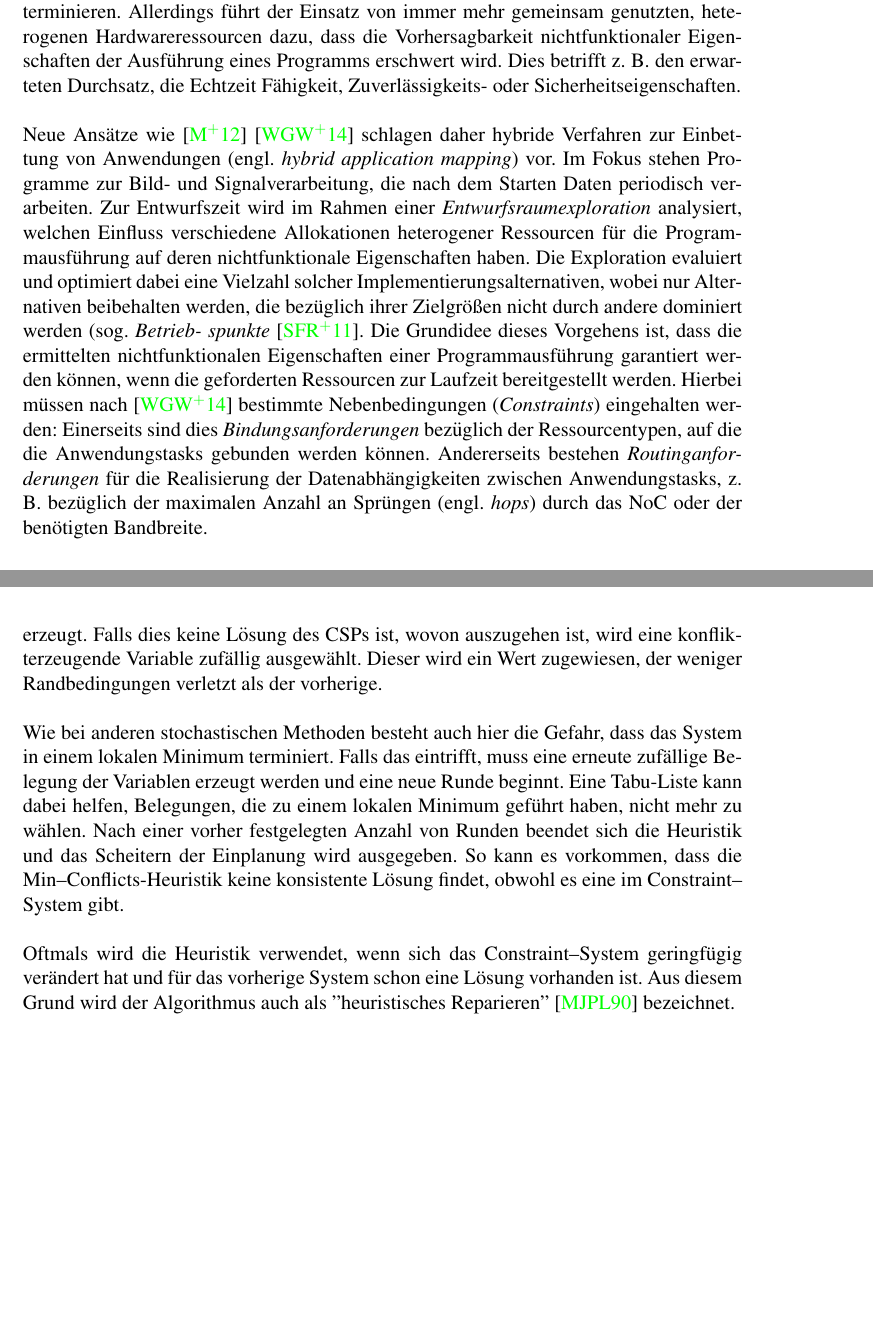
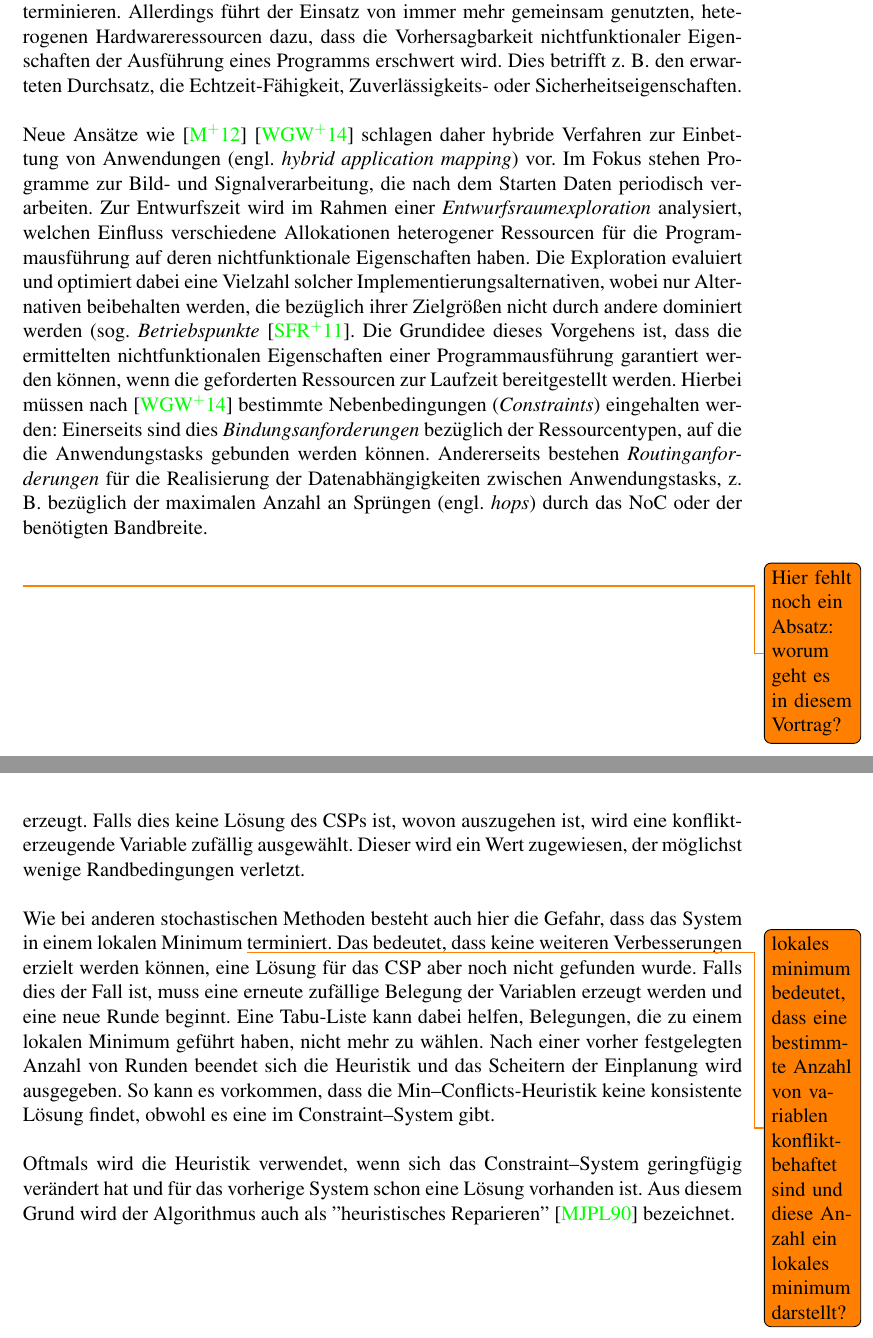
Before and after one commit to c3r3b/Projektarbeit, a LaTeX thesis (thesis.tex, which reads motivation.tex, problemspezifikation.tex): two parts of pages 7 and 13 of 31 before the commit and two parts of pages 7 and 13 of 29 after it, joined at a grey line, cut so that both start at the same text, the shorter picture padded with empty space. Compiled offline with pdfLaTeX.

Commit message:
ausbesserungen

```diff
--- a/motivation.tex
+++ b/motivation.tex
@@ -7,8 +7,7 @@ unterstützt Anwendungsszenarien, in denen eine sehr große Zahl an Programmen
 dynamisch starten und terminieren. Allerdings führt der Einsatz von
 immer mehr gemeinsam genutzten, heterogenen Hardwareressourcen dazu, dass
 die Vorhersagbarkeit nichtfunktionaler Eigenschaften der Ausführung eines Programms
-erschwert wird. Dies betrifft z. B. den erwarteten Durchsatz, die Echtzeit
-Fähigkeit, Zuverlässigkeits- oder Sicherheitseigenschaften.\\
+erschwert wird. Dies betrifft z. B. den erwarteten Durchsatz, die Echtzeit-Fähigkeit, Zuverlässigkeits- oder Sicherheitseigenschaften.\\
 \\
 Neue Ansätze wie \cite{reconfigurableArchtictures} \cite{daarm} schlagen daher hybride Verfahren zur Einbettung von
 Anwendungen (engl. \textit{hybrid application mapping}) vor. Im Fokus stehen Programme
@@ -17,8 +16,7 @@ verarbeiten. Zur Entwurfszeit wird im Rahmen einer \textit{Entwurfsraumexplorati
 Ressourcen für die Programmausführung auf deren nichtfunktionale Eigenschaften
 haben. Die Exploration evaluiert und optimiert dabei eine Vielzahl solcher
 Implementierungsalternativen, wobei nur Alternativen beibehalten werden, die
-bezüglich ihrer Zielgrößen nicht durch andere dominiert werden (sog. \textit{Betrieb-
-spunkte} \cite{runTimeManagement}. Die Grundidee dieses Vorgehens ist, dass die ermittelten nichtfunktionalen
+bezüglich ihrer Zielgrößen nicht durch andere dominiert werden (sog. \textit{Betriebspunkte} \cite{runTimeManagement}. Die Grundidee dieses Vorgehens ist, dass die ermittelten nichtfunktionalen
 Eigenschaften einer Programmausführung garantiert werden können,
 wenn die geforderten Ressourcen zur Laufzeit bereitgestellt werden. Hierbei
 müssen nach \cite{daarm}  bestimmte Nebenbedingungen (\textit{Constraints}) eingehalten werden:
@@ -26,4 +24,6 @@ Einerseits sind dies \textit{Bindungsanforderungen} bezüglich der Ressourcentyp
 auf die die Anwendungstasks gebunden werden können. Andererseits bestehen
 \textit{Routinganforderungen} für die Realisierung der Datenabhängigkeiten zwischen
 Anwendungstasks, z. B. bezüglich der maximalen Anzahl an Sprüngen (engl.
-\textit{hops}) durch das NoC oder der benötigten Bandbreite.
+\textit{hops}) durch das NoC oder der benötigten Bandbreite.\\
+\\
+\todo{Hier fehlt noch ein Absatz: worum geht es in diesem Vortrag? }
--- a/problemspezifikation.tex
+++ b/problemspezifikation.tex
@@ -237,6 +237,8 @@ Das Problem der Taskeinbettung lässt sich als Constraint-Satisfaction-Problem (
 %\end{figure}
 
 \section{Min-Conflicts-Embedder}\label{minConflicts}
-Die Min--Conflicts--Heuristik ist in der Praxis eine häufig eingesetzte Methode zum Lösen von CSPs. Es handelt sich nicht um ein systematisches Verfahren wie beim Backtracking, sondern um ein Stochastisches. Als Startpunkt wird eine zufällige Belegung der Veriablen erzeugt. Falls dies keine Lösung des CSPs ist, wovon auszugehen ist, wird eine konflikterzeugende Variable zufällig ausgewählt. Dieser wird ein Wert zugewiesen, der weniger Randbedingungen verletzt als der vorherige.\\ \\
-Wie bei anderen stochastischen Methoden besteht auch hier die Gefahr, dass das System in einem lokalen Minimum terminiert. Falls das eintrifft, muss eine erneute zufällige Belegung der Variablen erzeugt werden und eine neue Runde beginnt. Eine Tabu-Liste kann dabei helfen, Belegungen, die zu einem lokalen Minimum geführt haben, nicht mehr zu wählen. Nach einer vorher festgelegten Anzahl von Runden beendet sich die Heuristik und das Scheitern der Einplanung wird ausgegeben. So kann es vorkommen, dass die Min--Conflicts-Heuristik keine konsistente Lösung findet, obwohl es eine im Constraint--System gibt.\\ \\
+Die Min--Conflicts--Heuristik ist in der Praxis eine häufig eingesetzte Methode zum Lösen von CSPs. Es handelt sich nicht um ein systematisches Verfahren wie beim Backtracking, sondern um ein Heuristisches. Als Startpunkt wird eine zufällige Belegung der Veriablen erzeugt. Falls dies keine Lösung des CSPs ist, wovon auszugehen ist, wird eine kon\-flikt\-er\-zeu\-gen\-de Variable zufällig ausgewählt. Dieser wird ein Wert zugewiesen, der möglichst wenige Randbedingungen verletzt.\\ \\
+Wie bei anderen stochastischen Methoden besteht auch hier die Gefahr, dass das System in einem lokalen Minimum \todo{lokales minimum bedeutet, dass eine bestimmte Anzahl von variablen konfliktbehaftet sind und diese Anzahl ein lokales minimum darstellt? }terminiert. Das bedeutet, dass keine weiteren Verbesserungen
+erzielt werden können, eine Lösung für das CSP aber noch nicht gefunden
+wurde. Falls dies der Fall ist, muss eine erneute zufällige Belegung der Variablen erzeugt werden und eine neue Runde beginnt. Eine Tabu-Liste kann dabei helfen, Belegungen, die zu einem lokalen Minimum geführt haben, nicht mehr zu wählen. Nach einer vorher festgelegten Anzahl von Runden beendet sich die Heuristik und das Scheitern der Einplanung wird ausgegeben. So kann es vorkommen, dass die Min--Conflicts-Heuristik keine konsistente Lösung findet, obwohl es eine im Constraint--System gibt.\\ \\
 Oftmals wird die Heuristik verwendet, wenn sich das Constraint--System geringfügig verändert hat und für das vorherige System schon eine Lösung vorhanden ist. Aus diesem Grund wird der Algorithmus auch als "heuristisches Reparieren" \cite{cspsolvingRepairMethod} bezeichnet.\\ \\
```
Also changed, not shown: model.tex (+14 -10 lines), zusammenfassung.tex (+2 -2 lines), problemspezifikation.tex (4 more changed lines).
